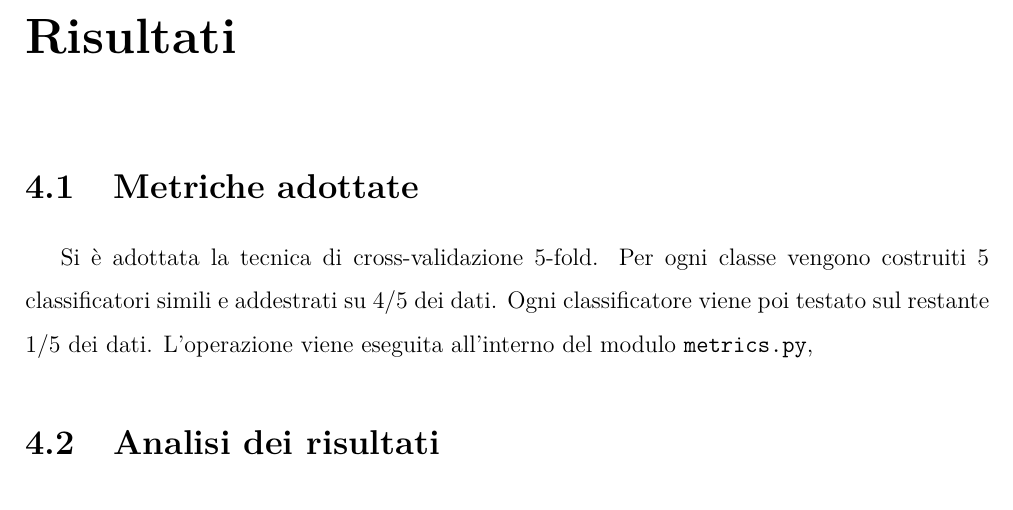
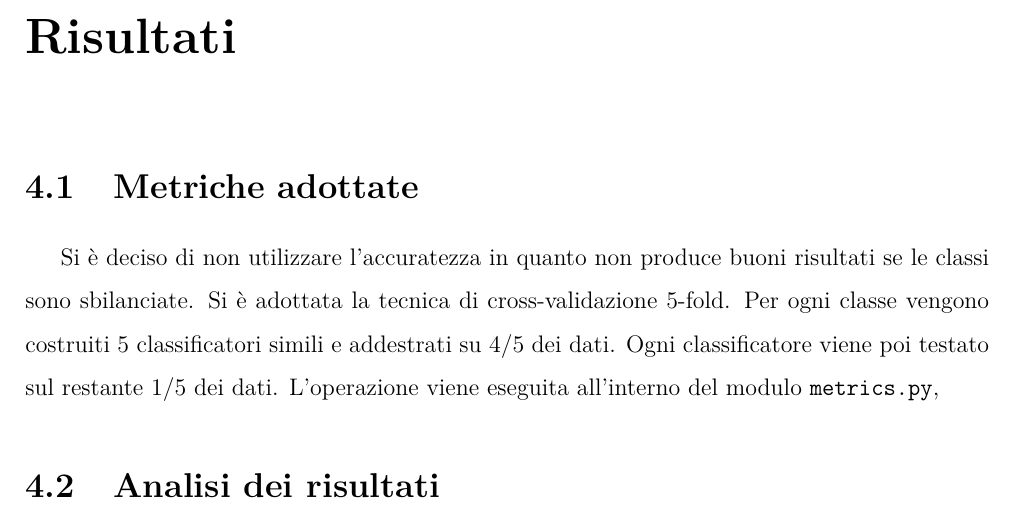
Before and after one commit to Luni-4/Bioinformatica, a LaTeX document (report.tex): part of page 6 of 6, cut so that both start at the same text. Compiled offline with pdfLaTeX.

```diff
--- a/report.tex
+++ b/report.tex
@@ -127,6 +127,7 @@
 Eventualmente parlare di dettagli su come è costruito il codice
 \chapter{Risultati}
 \section{Metriche adottate}
+Si è deciso di non utilizzare l'accuratezza in quanto non produce buoni risultati se le classi sono sbilanciate.
 Si è adottata la tecnica di cross-validazione 5-fold. Per ogni classe vengono costruiti 5 classificatori simili e addestrati su 4/5 dei dati. Ogni classificatore viene poi testato sul restante 1/5 dei dati.
 L'operazione viene eseguita all'interno del modulo \texttt{metrics.py},
 %che a sua volta sfrutta la funzione \texttt{cross_val_score} contenuta in
```
Also changed, not shown: README.md.
